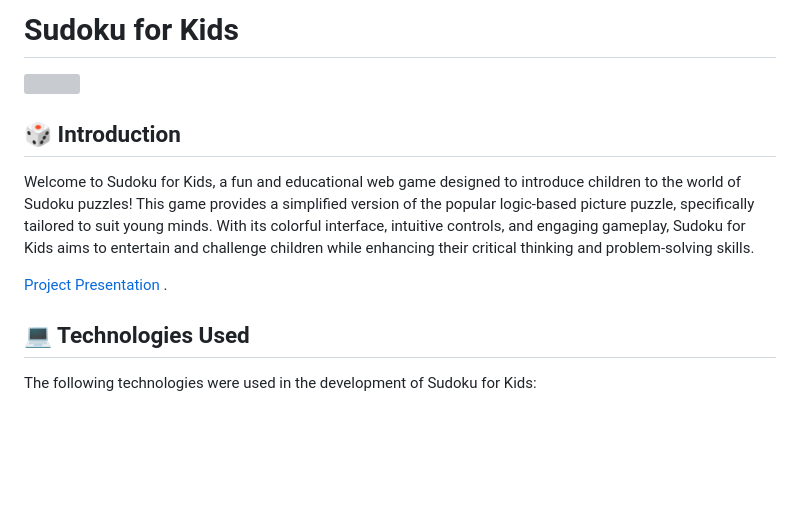
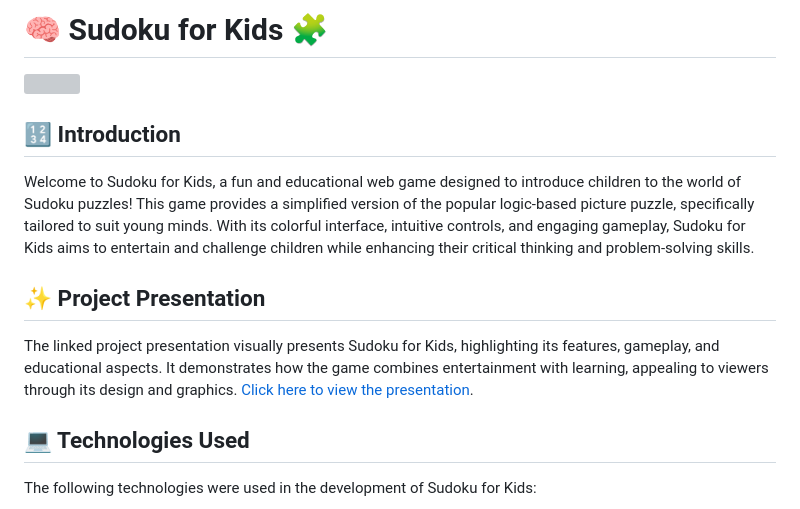
Before and after one commit to artemis0925/sudoku_web, a Markdown page: README.md, the part around the change. Drawn GitHub-style; blank space fills up the shorter version; grey boxes are pictures that could not be loaded.

Commit message:
add link to presentation

```diff
--- a/README.md
+++ b/README.md
@@ -1,8 +1,8 @@
-# Sudoku for Kids
+# 🧠 Sudoku for Kids :jigsaw:
 
 ![](https://github.com/MarynaShavlak/game-sudoku-for-kids/blob/main/images/preview.gif)
 
-## :game_die: Introduction
+## 🔢 Introduction
 
 Welcome to Sudoku for Kids, a fun and educational web game designed to introduce
 children to the world of Sudoku puzzles! This game provides a simplified version
@@ -11,7 +11,13 @@ minds. With its colorful interface, intuitive controls, and engaging gameplay,
 Sudoku for Kids aims to entertain and challenge children while enhancing their
 critical thinking and problem-solving skills.
 
-[Project Presentation ](https://www.canva.com/design/DAFo_yYBwKY/2VVBeMIKfRF6uEI7AnxDvQ/edit?utm_content=DAFo_yYBwKY&utm_campaign=designshare&utm_medium=link2&utm_source=sharebutton).
+## :sparkles: Project Presentation
+
+The linked project presentation visually presents Sudoku for Kids, highlighting
+its features, gameplay, and educational aspects. It demonstrates how the game
+combines entertainment with learning, appealing to viewers through its design
+and graphics.
+[Click here to view the presentation](https://www.canva.com/design/DAFo_yYBwKY/2VVBeMIKfRF6uEI7AnxDvQ/edit?utm_content=DAFo_yYBwKY&utm_campaign=designshare&utm_medium=link2&utm_source=sharebutton).
 
 ## :computer: Technologies Used
 
```
